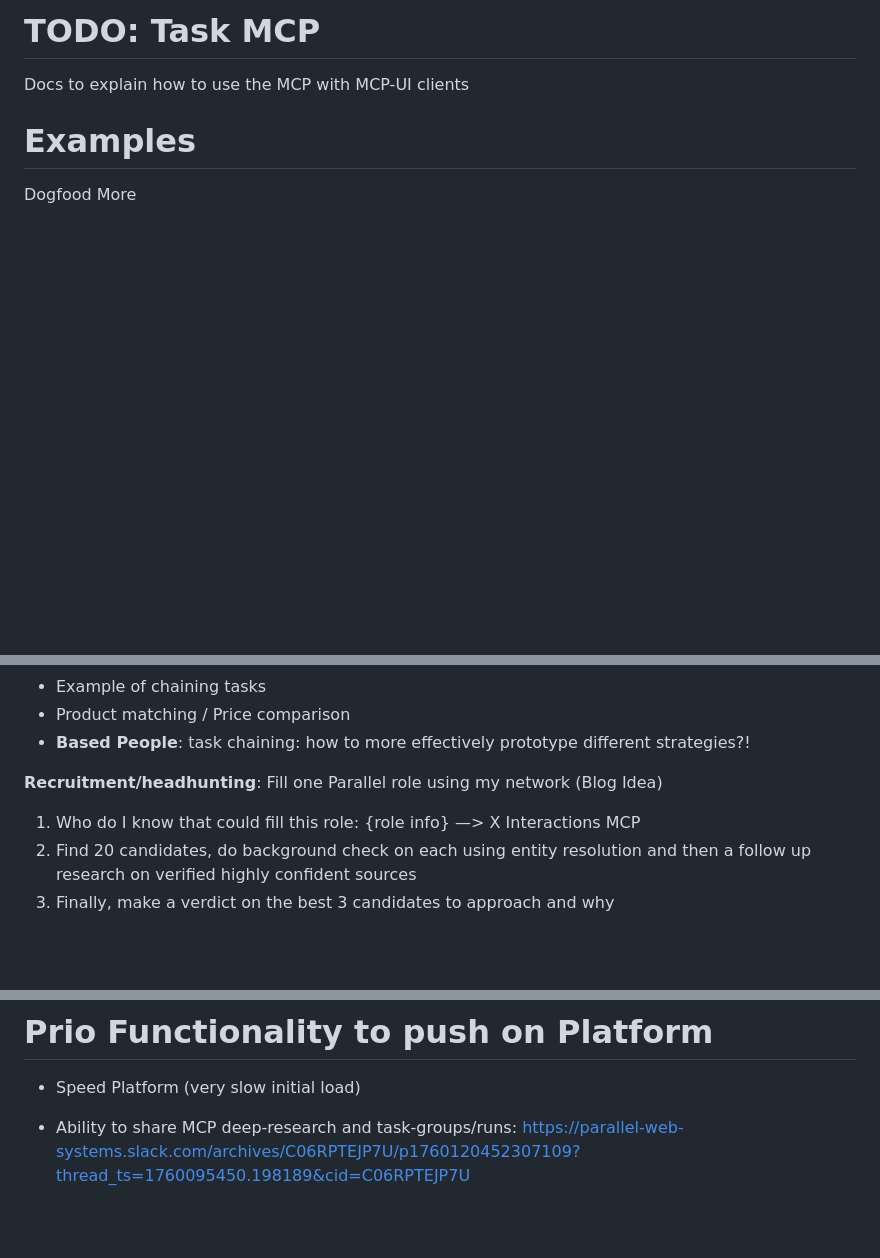
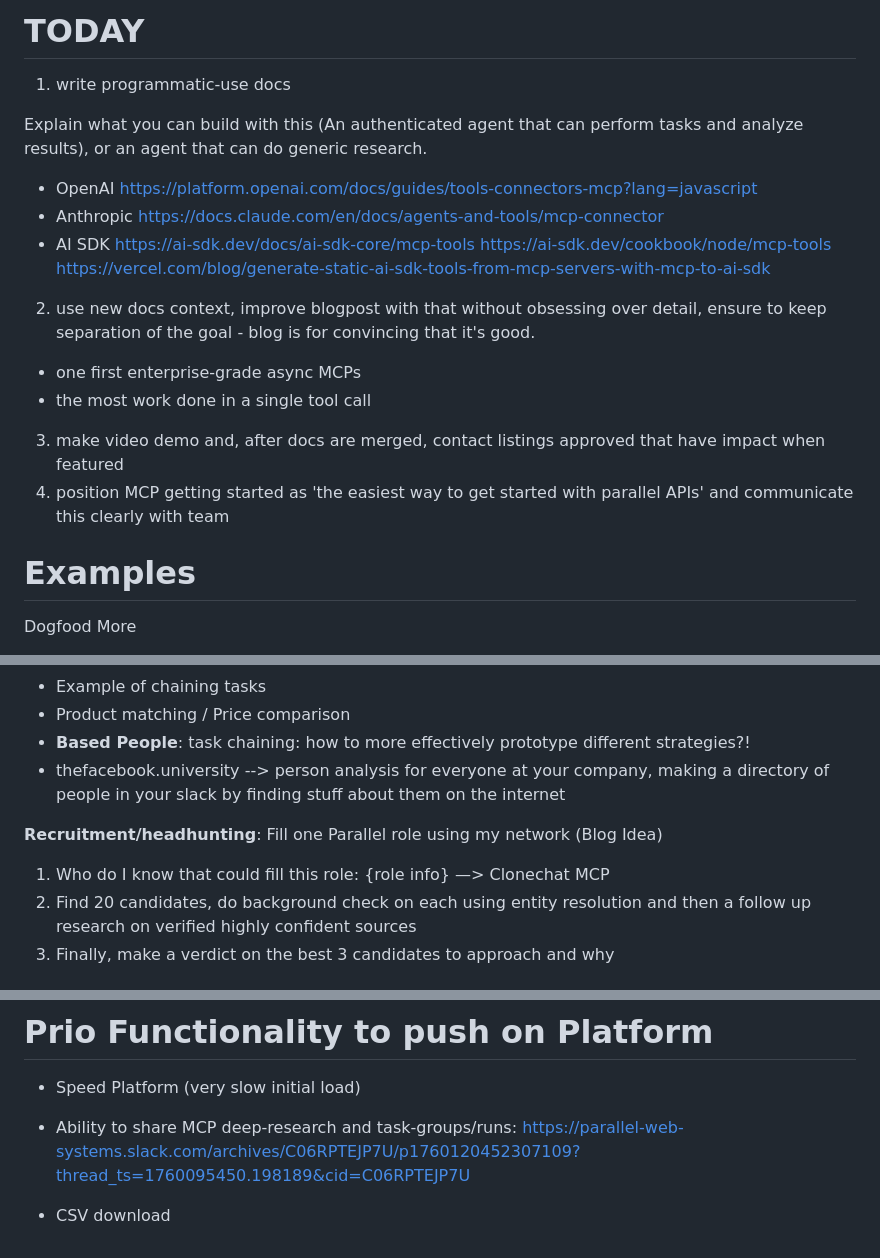
Before and after one commit to janwilmake/parallel-mcp, a Markdown page: TODO.md, 3 parts joined by grey strips. Drawn GitHub-style; blank space fills up the shorter version.

Commit message:
improvements

```diff
--- a/TODO.md
+++ b/TODO.md
@@ -1,8 +1,22 @@
 <!-- Clear focus on getting MCP-UI post out there and making currently available features easier to use -->
 
-# TODO: Task MCP
+# TODAY
 
-Docs to explain how to use the MCP with MCP-UI clients
+1. write programmatic-use docs
+
+Explain what you can build with this (An authenticated agent that can perform tasks and analyze results), or an agent that can do generic research.
+
+- OpenAI https://platform.openai.com/docs/guides/tools-connectors-mcp?lang=javascript
+- Anthropic https://docs.claude.com/en/docs/agents-and-tools/mcp-connector
+- AI SDK https://ai-sdk.dev/docs/ai-sdk-core/mcp-tools https://ai-sdk.dev/cookbook/node/mcp-tools https://vercel.com/blog/generate-static-ai-sdk-tools-from-mcp-servers-with-mcp-to-ai-sdk
+
+2. use new docs context, improve blogpost with that without obsessing over detail, ensure to keep separation of the goal - blog is for convincing that it's good.
+
+- one first enterprise-grade async MCPs
+- the most work done in a single tool call
+
+3. make video demo and, after docs are merged, contact listings approved that have impact when featured
+4. position MCP getting started as 'the easiest way to get started with parallel APIs' and communicate this clearly with team
 
 # Examples
 
@@ -19,10 +33,11 @@ Dogfood More
 - Example of chaining tasks
 - Product matching / Price comparison
 - **Based People**: task chaining: how to more effectively prototype different strategies?!
+- thefacebook.university --> person analysis for everyone at your company, making a directory of people in your slack by finding stuff about them on the internet
 
 **Recruitment/headhunting**: Fill one Parallel role using my network (Blog Idea)
 
-1. Who do I know that could fill this role: {role info} —> X Interactions MCP
+1. Who do I know that could fill this role: {role info} —> Clonechat MCP
 2. Find 20 candidates, do background check on each using entity resolution and then a follow up research on verified highly confident sources
 3. Finally, make a verdict on the best 3 candidates to approach and why
 
@@ -105,3 +120,5 @@ TO DO:
 - Speed Platform (very slow initial load)
 
 - Ability to share MCP deep-research and task-groups/runs: https://parallel-web-systems.slack.com/archives/C06RPTEJP7U/p1760120452307109?thread_ts=1760095450.198189&cid=C06RPTEJP7U
+
+- CSV download
```
Also changed, not shown: DRAFT.md (added, +73 -0 lines).
